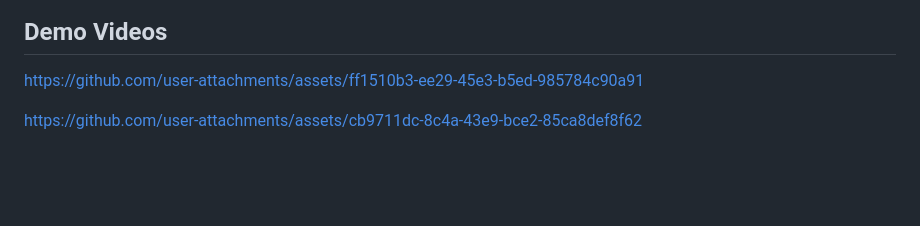
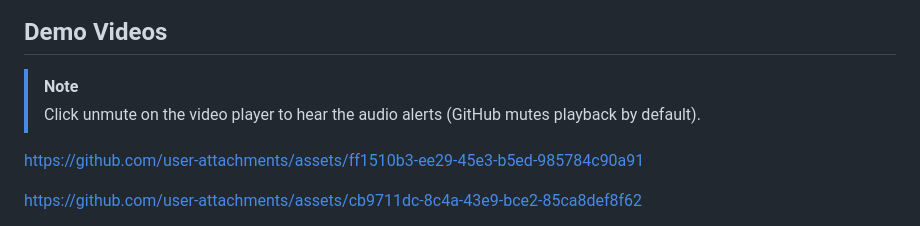
Before and after one commit to KafetzisThomas/HealthTrack, a Markdown page: README.md, the part around the change. GitHub-like rendering; blank space fills up the shorter version.

Commit message:
Add audio unmute note to demo videos section [README]

```diff
--- a/README.md
+++ b/README.md
@@ -144,6 +144,9 @@ Access web application at `http://127.0.0.1:8000` or `http://localhost:8000`.
 
 ## Demo Videos
 
+> [!NOTE]
+> Click unmute on the video player to hear the audio alerts (GitHub mutes playback by default).
+
 https://github.com/user-attachments/assets/ff1510b3-ee29-45e3-b5ed-985784c90a91
 
 https://github.com/user-attachments/assets/cb9711dc-8c4a-43e9-bce2-85ca8def8f62
```
